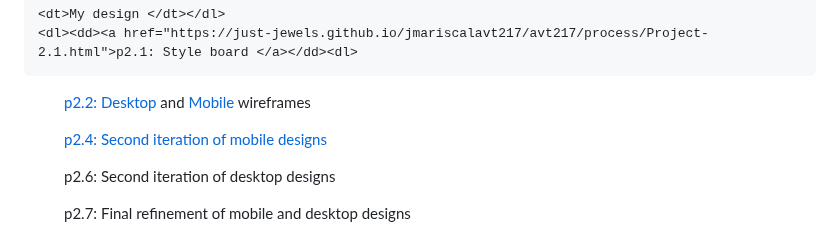
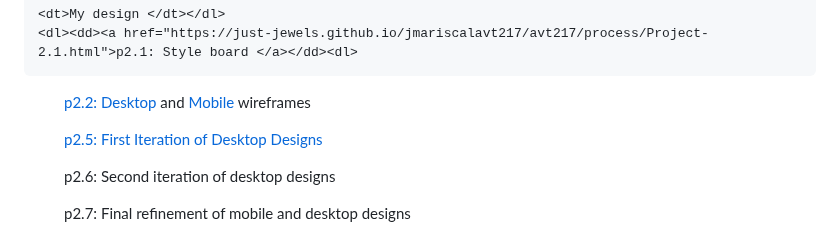
Before and after one commit to Just-Jewels/jmariscalavt217, a Markdown page: README.md, the part around one of its changes. Drawn GitHub-style.

```diff
--- a/README.md
+++ b/README.md
@@ -66,9 +66,9 @@
 	<dt>My design </dt></dl>
     <dl><dd><a href="https://just-jewels.github.io/jmariscalavt217/avt217/process/Project-2.1.html">p2.1: Style board </a></dd><dl>
    <dl> <dd><a href="https://just-jewels.github.io/jmariscalavt217/avt217/process/p2.2-wire.html">p2.2: Desktop</a> and <a href="https://just-jewels.github.io/jmariscalavt217/avt217/process/mobile-p2.html">Mobile </a>wireframes</dd> </dl>
-   <dl> <dd><a href= "https://just-jewels.github.io/jmariscalavt217/avt217/process/project%202.4/p2.3.html>pp2.3: First iteration of mobile designs</a> </dd> </dl>
+   <dl> <dd><a href="https://just-jewels.github.io/jmariscalavt217/avt217/process/project%202.4/p2.3.html> pp2.3: First iteration of mobile designs </a> </dd> </dl>
 	<dl> <dd>p2.4: Second iteration of mobile designs</dd> </dl>
-   <dl> <dd><a href="https://just-jewels.github.io/jmariscalavt217/avt217/process/p2.4-desktop/uyuniweb.html"> p2.4: Second iteration of mobile designs</a></dd> </dl></dl>
+   <dl> <dd><a href="https://just-jewels.github.io/jmariscalavt217/avt217/process/p2.4-desktop/uyuniweb.html"> p2.5: First Iteration of Desktop Designs</a></dd> </dl></dl>
 <dl>	<dd>p2.6: Second iteration of desktop designs</dd> </dl>
 	<dl> <dd>p2.7: Final refinement of mobile and desktop designs</dd> </dl>
 
```
Also changed, not shown: other parts of README.md (+1 -4 lines).
